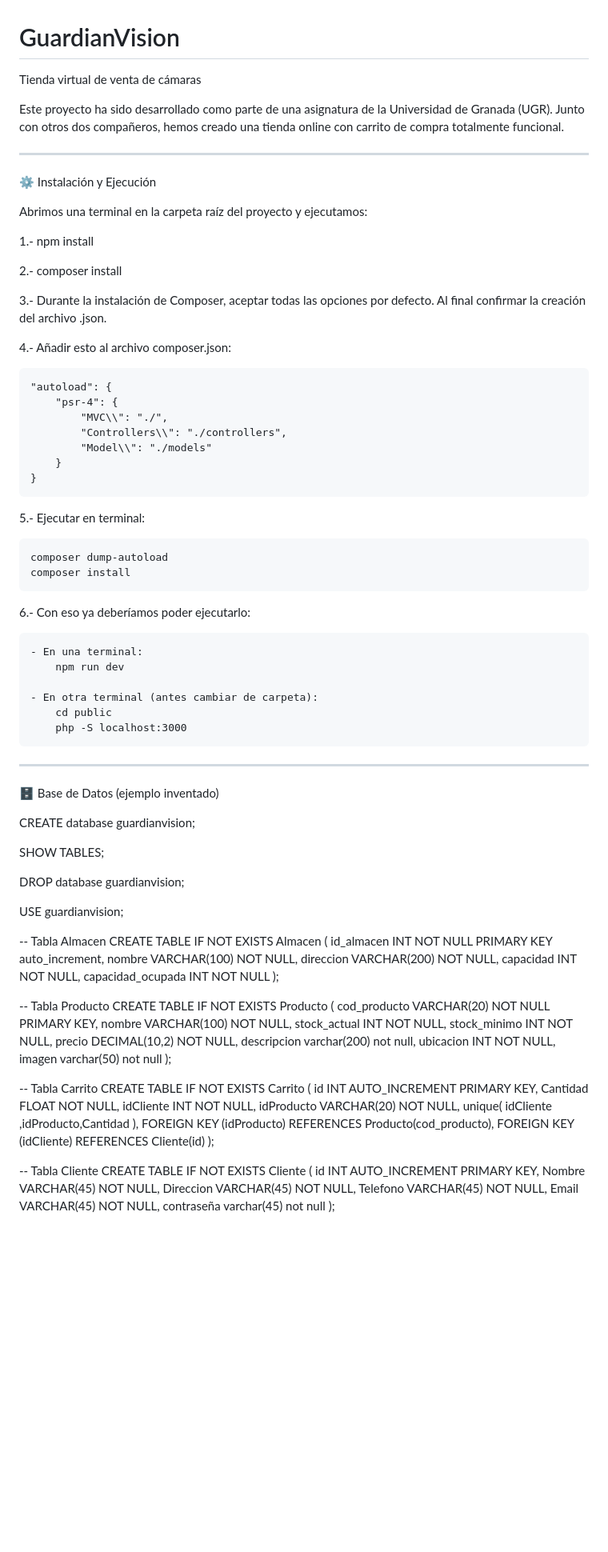
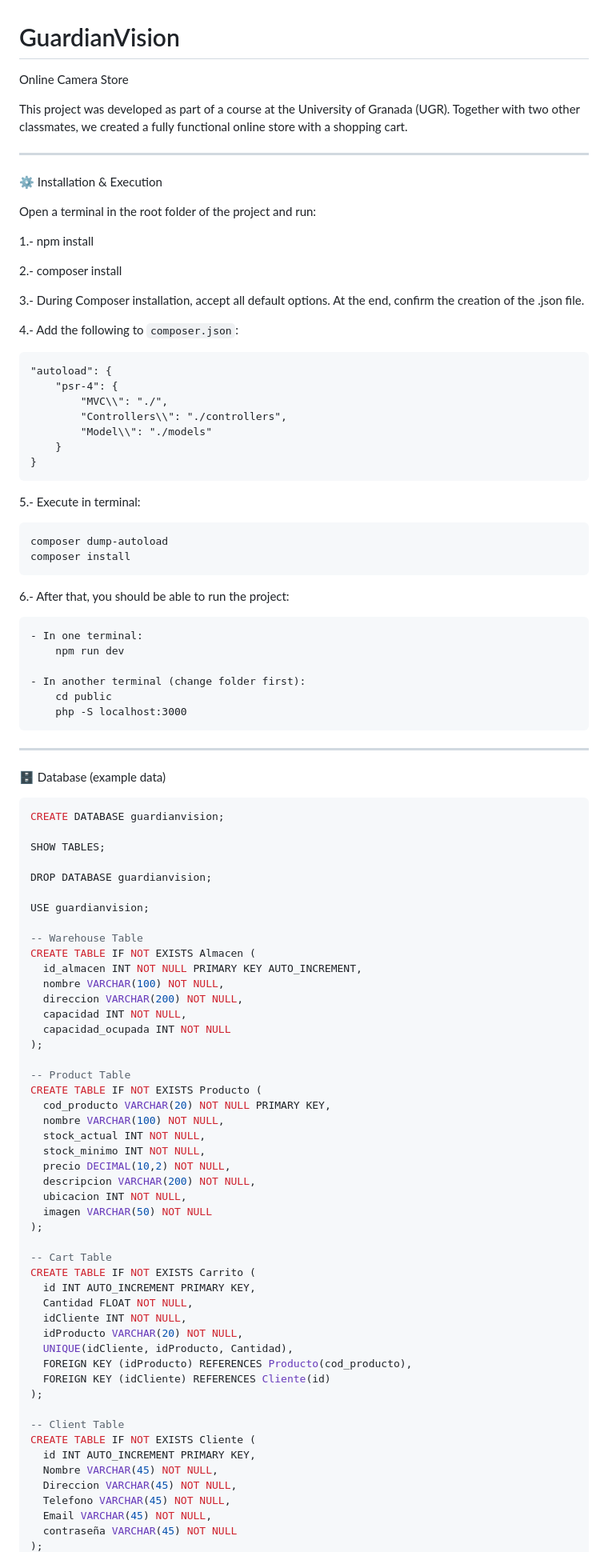
Before and after one commit to Pol3105/GuardianVision, a Markdown page: README.md, the part around the change printed below. Shown: that part at 80% size. Rendered like a GitHub page; blank space fills up the shorter version.

````diff
--- a/README.md
+++ b/README.md
@@ -1,21 +1,21 @@
 # GuardianVision
-Tienda virtual de venta de cámaras
+Online Camera Store
 
-Este proyecto ha sido desarrollado como parte de una asignatura de la Universidad de Granada (UGR). Junto con otros dos compañeros, hemos creado una tienda online con carrito de compra totalmente funcional.
+This project was developed as part of a course at the University of Granada (UGR). Together with two other classmates, we created a fully functional online store with a shopping cart.
 
 ---
 
-⚙️ Instalación y Ejecución
+⚙️ Installation & Execution
 
-Abrimos una terminal en la carpeta raíz del proyecto y ejecutamos:
+Open a terminal in the root folder of the project and run:
 
 1.- npm install
 
 2.- composer install
 
-3.- Durante la instalación de Composer, aceptar todas las opciones por defecto. Al final confirmar la creación del archivo .json.
+3.- During Composer installation, accept all default options. At the end, confirm the creation of the .json file.
 
-4.- Añadir esto al archivo composer.json:
+4.- Add the following to `composer.json`:
 
     "autoload": {
         "psr-4": {
@@ -25,71 +25,72 @@ Abrimos una terminal en la carpeta raíz del proyecto y ejecutamos:
         }
     }
 
-5.- Ejecutar en terminal:
+5.- Execute in terminal:
 
     composer dump-autoload
     composer install
 
-6.- Con eso ya deberíamos poder ejecutarlo:
+6.- After that, you should be able to run the project:
 
-    - En una terminal:
+    - In one terminal:
         npm run dev
 
-    - En otra terminal (antes cambiar de carpeta):
+    - In another terminal (change folder first):
         cd public
         php -S localhost:3000
 
 ---
 
-🗄️ Base de Datos (ejemplo inventado)
+🗄️ Database (example data)
 
-CREATE database guardianvision;
+```sql
+CREATE DATABASE guardianvision;
 
 SHOW TABLES;
 
-DROP database guardianvision;
+DROP DATABASE guardianvision;
 
 USE guardianvision;
 
--- Tabla Almacen
+-- Warehouse Table
 CREATE TABLE IF NOT EXISTS Almacen (
-  id_almacen INT NOT NULL PRIMARY KEY auto_increment,
+  id_almacen INT NOT NULL PRIMARY KEY AUTO_INCREMENT,
   nombre VARCHAR(100) NOT NULL,
   direccion VARCHAR(200) NOT NULL,
   capacidad INT NOT NULL,
   capacidad_ocupada INT NOT NULL
 );
 
--- Tabla Producto
+-- Product Table
 CREATE TABLE IF NOT EXISTS Producto (
   cod_producto VARCHAR(20) NOT NULL PRIMARY KEY,
   nombre VARCHAR(100) NOT NULL,
   stock_actual INT NOT NULL,
   stock_minimo INT NOT NULL,
   precio DECIMAL(10,2) NOT NULL,
-  descripcion varchar(200) not null,
+  descripcion VARCHAR(200) NOT NULL,
   ubicacion INT NOT NULL,
-  imagen varchar(50) not null
+  imagen VARCHAR(50) NOT NULL
 );
 
--- Tabla Carrito
+-- Cart Table
 CREATE TABLE IF NOT EXISTS Carrito (
   id INT AUTO_INCREMENT PRIMARY KEY,
   Cantidad FLOAT NOT NULL,
   idCliente INT NOT NULL,
   idProducto VARCHAR(20) NOT NULL,
-  unique( idCliente ,idProducto,Cantidad ),
+  UNIQUE(idCliente, idProducto, Cantidad),
   FOREIGN KEY (idProducto) REFERENCES Producto(cod_producto),
   FOREIGN KEY (idCliente) REFERENCES Cliente(id)
 );
 
--- Tabla Cliente
+-- Client Table
 CREATE TABLE IF NOT EXISTS Cliente (
   id INT AUTO_INCREMENT PRIMARY KEY,
   Nombre VARCHAR(45) NOT NULL,
   Direccion VARCHAR(45) NOT NULL,
   Telefono VARCHAR(45) NOT NULL,
   Email VARCHAR(45) NOT NULL,
-  contraseña varchar(45) not null
+  contraseña VARCHAR(45) NOT NULL
 );
 
````
Also changed, not shown: other parts of README.md (+23 -24 lines).
